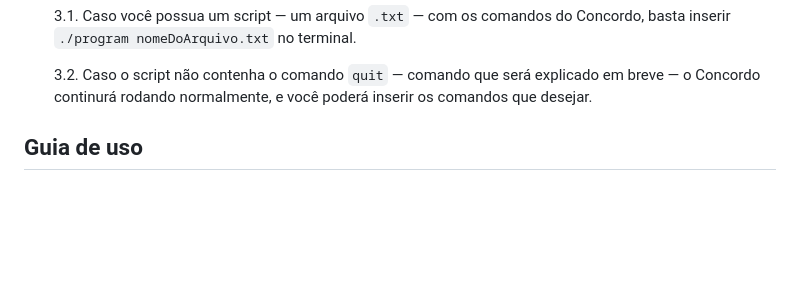
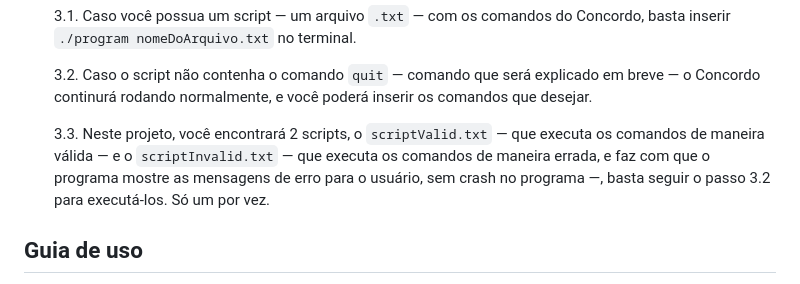
Before and after one commit to yurifilgueira/Concordo, a Markdown page: README.md, the part around the change. Drawn GitHub-style; blank space fills up the shorter version.

```diff
--- a/README.md
+++ b/README.md
@@ -27,6 +27,8 @@ Certifique-se de ter o g++ e o CMake instalados em seu sistema antes de prossegu
     3.1. Caso você possua um script — um arquivo `.txt` — com os comandos do Concordo, basta inserir `./program nomeDoArquivo.txt` no terminal.
 
     3.2. Caso o script não contenha o comando `quit` — comando que será explicado em breve — o Concordo continurá rodando normalmente, e você poderá inserir os comandos que desejar.
+
+    3.3. Neste projeto, você encontrará 2 scripts, o `scriptValid.txt` — que executa os comandos de maneira válida — e o `scriptInvalid.txt` — que executa os comandos de maneira errada, e faz com que o programa mostre as mensagens de erro para o usuário, sem crash no programa —, basta seguir o passo 3.2 para executá-los. Só um por vez.
 
 ## Guia de uso
 
```
